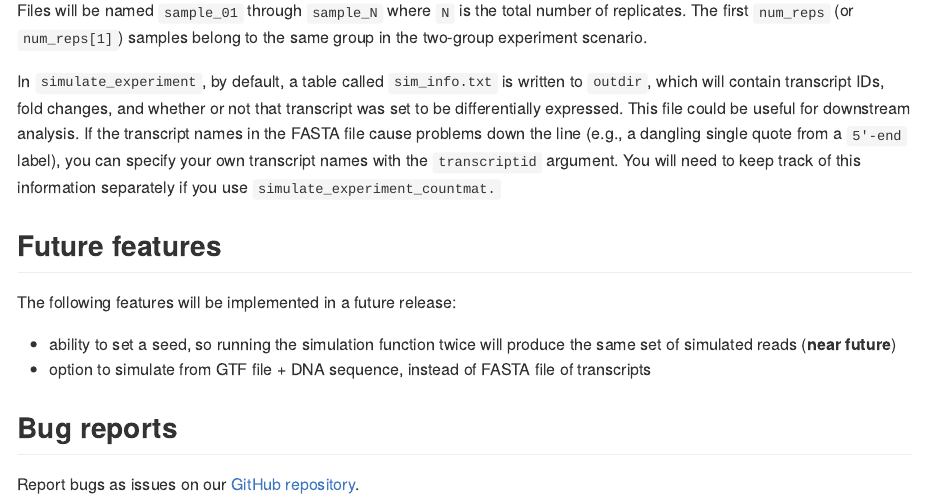
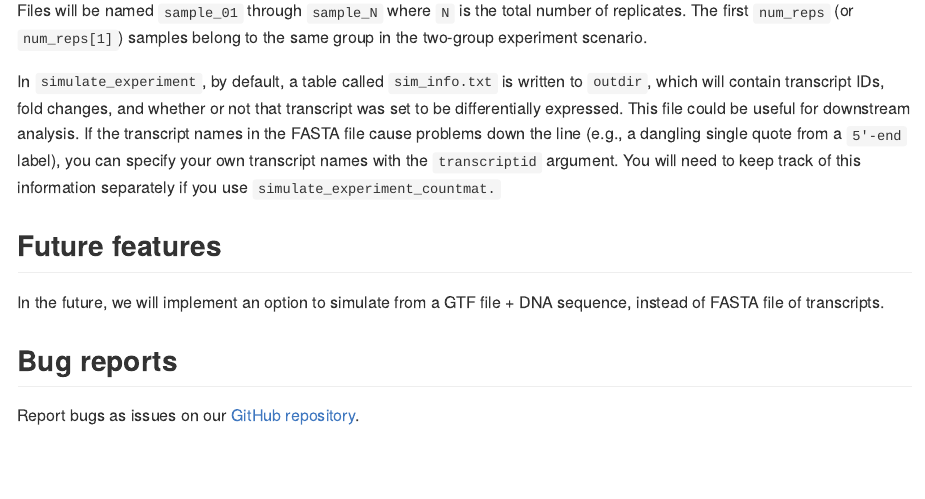
Before and after one commit to alyssafrazee/polyester, an R Markdown document (inst/doc/vignette.Rmd): the page in a window 1100 px wide, from 2520 px down. The pictures show the output file inst/doc/vignette.md that the author committed with the source, drawn offline in the style of GitHub.

Commit message:
seed is no longer a "future" feature :)

```diff
--- a/inst/doc/vignette.Rmd
+++ b/inst/doc/vignette.Rmd
@@ -70,9 +70,7 @@ Files will be named `sample_01` through `sample_N` where `N` is the total number
 In `simulate_experiment`, by default, a table called `sim_info.txt` is written to `outdir`, which will contain transcript IDs, fold changes, and whether or not that transcript was set to be differentially expressed. This file could be useful for downstream analysis. If the transcript names in the FASTA file cause problems down the line (e.g., a dangling single quote from a `5'-end` label), you can specify your own transcript names with the `transcriptid` argument. You will need to keep track of this information separately if you use `simulate_experiment_countmat.`
 
 ## Future features
-The following features will be implemented in a future release:
-* ability to set a seed, so running the simulation function twice will produce the same set of simulated reads (**near future**)
-* option to simulate from GTF file + DNA sequence, instead of FASTA file of transcripts
+In the future, we will implement an option to simulate from a GTF file + DNA sequence, instead of FASTA file of transcripts.
 
 ## Bug reports
 Report bugs as issues on our [GitHub repository](https://github.com/alyssafrazee/ballgown/tree/master/polyester).
```
Also changed, not shown: README.md, inst/doc/vignette.md.
